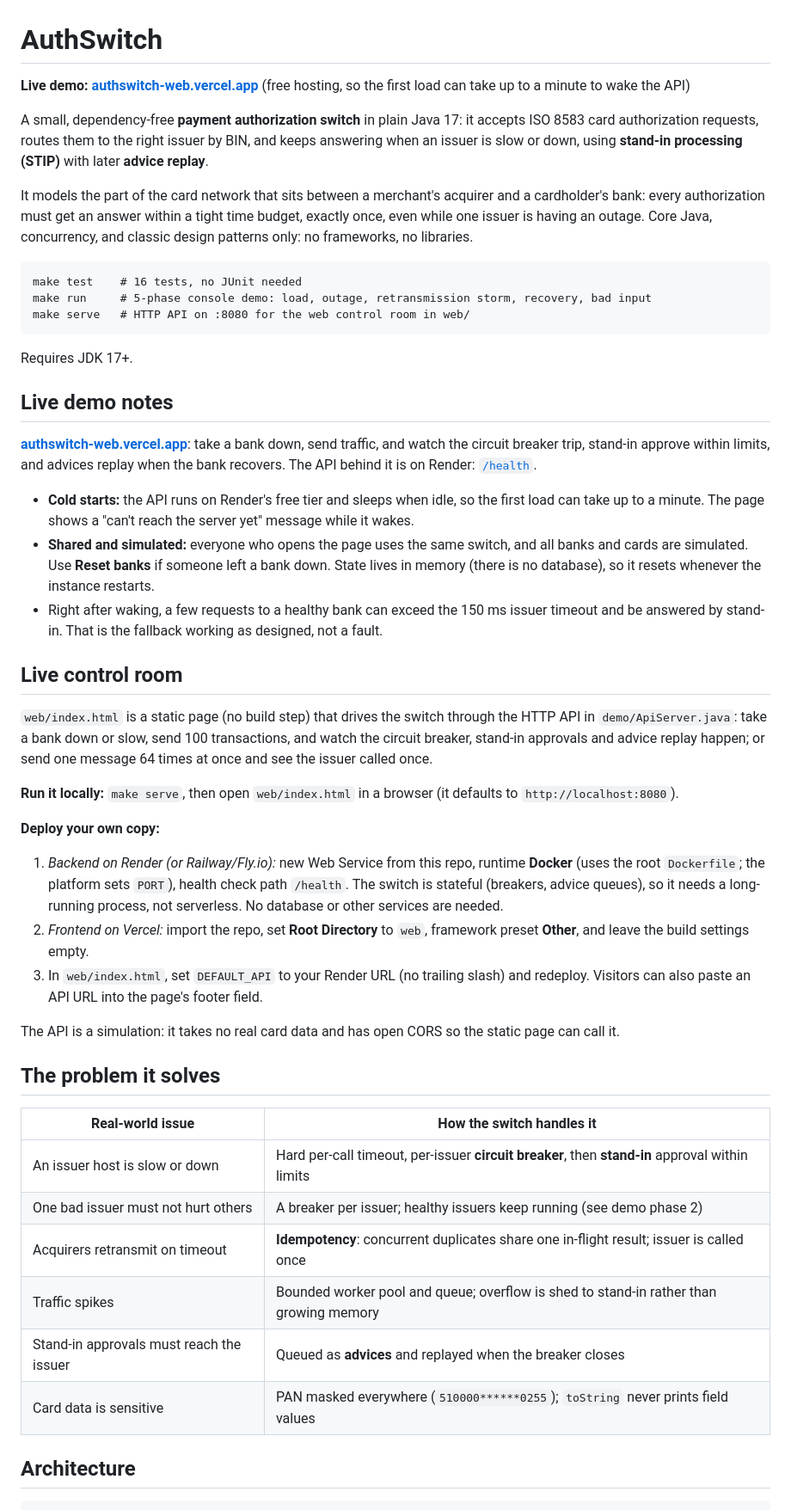
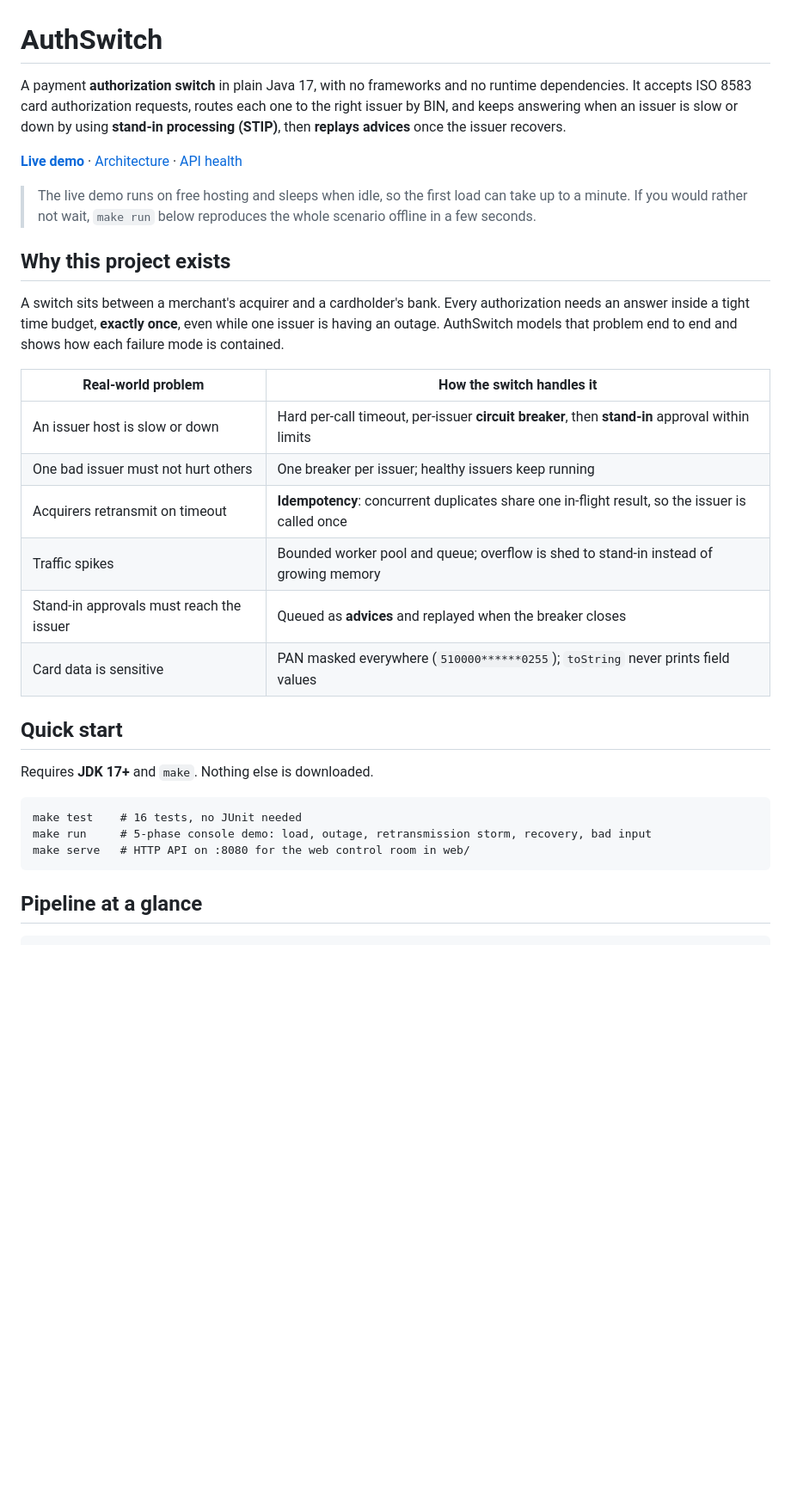
Before and after one commit to suhanikhanna31/Authswitch, a Markdown page: README.md, the part around one of its changes. Shown at 86% size. Drawn GitHub-style; blank space fills up the shorter version.

Commit message:
Refactor README for clarity and conciseness
Removed duplicate content and improved clarity in the README.

````diff
--- a/README.md
+++ b/README.md
@@ -1,66 +1,41 @@
 # AuthSwitch
 
-**Live demo: [authswitch-web.vercel.app](https://authswitch-web.vercel.app)** (free hosting, so the first load can take up to a minute to wake the API)
+A payment **authorization switch** in plain Java 17, with no frameworks and no runtime dependencies.
+It accepts ISO 8583 card authorization requests, routes each one to the right issuer by BIN, and keeps
+answering when an issuer is slow or down by using **stand-in processing (STIP)**, then **replays advices**
+once the issuer recovers.
 
-A small, dependency-free **payment authorization switch** in plain Java 17: it accepts ISO 8583 card
-authorization requests, routes them to the right issuer by BIN, and keeps answering when an issuer is
-slow or down, using **stand-in processing (STIP)** with later **advice replay**.
+**[Live demo](https://authswitch-web.vercel.app)** · [Architecture](docs/ARCHITECTURE.md) ·
+[API health](https://authswitch-api.onrender.com/health)
 
-It models the part of the card network that sits between a merchant's acquirer and a cardholder's bank:
-every authorization must get an answer within a tight time budget, exactly once, even while one issuer is
-having an outage. Core Java, concurrency, and classic design patterns only: no frameworks, no libraries.
+> The live demo runs on free hosting and sleeps when idle, so the first load can take up to a minute.
+> If you would rather not wait, `make run` below reproduces the whole scenario offline in a few seconds.
+
+## Why this project exists
+
+A switch sits between a merchant's acquirer and a cardholder's bank. Every authorization needs an answer
+inside a tight time budget, **exactly once**, even while one issuer is having an outage. AuthSwitch models
+that problem end to end and shows how each failure mode is contained.
+
+| Real-world problem | How the switch handles it |
+|---|---|
+| An issuer host is slow or down | Hard per-call timeout, per-issuer **circuit breaker**, then **stand-in** approval within limits |
+| One bad issuer must not hurt others | One breaker per issuer; healthy issuers keep running |
+| Acquirers retransmit on timeout | **Idempotency**: concurrent duplicates share one in-flight result, so the issuer is called once |
+| Traffic spikes | Bounded worker pool and queue; overflow is shed to stand-in instead of growing memory |
+| Stand-in approvals must reach the issuer | Queued as **advices** and replayed when the breaker closes |
+| Card data is sensitive | PAN masked everywhere (`510000******0255`); `toString` never prints field values |
+
+## Quick start
+
+Requires **JDK 17+** and `make`. Nothing else is downloaded.
 
 ```
 make test    # 16 tests, no JUnit needed
 make run     # 5-phase console demo: load, outage, retransmission storm, recovery, bad input
 make serve   # HTTP API on :8080 for the web control room in web/
 ```
-Requires JDK 17+.
 
-## Live demo notes
-
-**[authswitch-web.vercel.app](https://authswitch-web.vercel.app)**: take a bank down, send traffic, and watch the
-circuit breaker trip, stand-in approve within limits, and advices replay when the bank recovers. The API behind it
-is on Render: [`/health`](https://authswitch-api.onrender.com/health).
-
-- **Cold starts:** the API runs on Render's free tier and sleeps when idle, so the first load can take up to a
-  minute. The page shows a "can't reach the server yet" message while it wakes.
-- **Shared and simulated:** everyone who opens the page uses the same switch, and all banks and cards are simulated.
-  Use **Reset banks** if someone left a bank down. State lives in memory (there is no database), so it resets
-  whenever the instance restarts.
-- Right after waking, a few requests to a healthy bank can exceed the 150 ms issuer timeout and be answered by
-  stand-in. That is the fallback working as designed, not a fault.
-
-## Live control room
-
-`web/index.html` is a static page (no build step) that drives the switch through the HTTP API in
-`demo/ApiServer.java`: take a bank down or slow, send 100 transactions, and watch the circuit breaker, stand-in
-approvals and advice replay happen; or send one message 64 times at once and see the issuer called once.
-
-**Run it locally:** `make serve`, then open `web/index.html` in a browser (it defaults to `http://localhost:8080`).
-
-**Deploy your own copy:**
-1. *Backend on Render (or Railway/Fly.io):* new Web Service from this repo, runtime **Docker** (uses the root
-   `Dockerfile`; the platform sets `PORT`), health check path `/health`. The switch is stateful (breakers, advice
-   queues), so it needs a long-running process, not serverless. No database or other services are needed.
-2. *Frontend on Vercel:* import the repo, set **Root Directory** to `web`, framework preset **Other**, and leave the
-   build settings empty.
-3. In `web/index.html`, set `DEFAULT_API` to your Render URL (no trailing slash) and redeploy. Visitors can also
-   paste an API URL into the page's footer field.
-
-The API is a simulation: it takes no real card data and has open CORS so the static page can call it.
-
-## The problem it solves
-
-| Real-world issue | How the switch handles it |
-|---|---|
-| An issuer host is slow or down | Hard per-call timeout, per-issuer **circuit breaker**, then **stand-in** approval within limits |
-| One bad issuer must not hurt others | A breaker per issuer; healthy issuers keep running (see demo phase 2) |
-| Acquirers retransmit on timeout | **Idempotency**: concurrent duplicates share one in-flight result; issuer is called once |
-| Traffic spikes | Bounded worker pool and queue; overflow is shed to stand-in rather than growing memory |
-| Stand-in approvals must reach the issuer | Queued as **advices** and replayed when the breaker closes |
-| Card data is sensitive | PAN masked everywhere (`510000******0255`); `toString` never prints field values |
-
-## Architecture
+## Pipeline at a glance
 
 ```
````
Also changed, not shown: other parts of README.md (+88 -36 lines).
